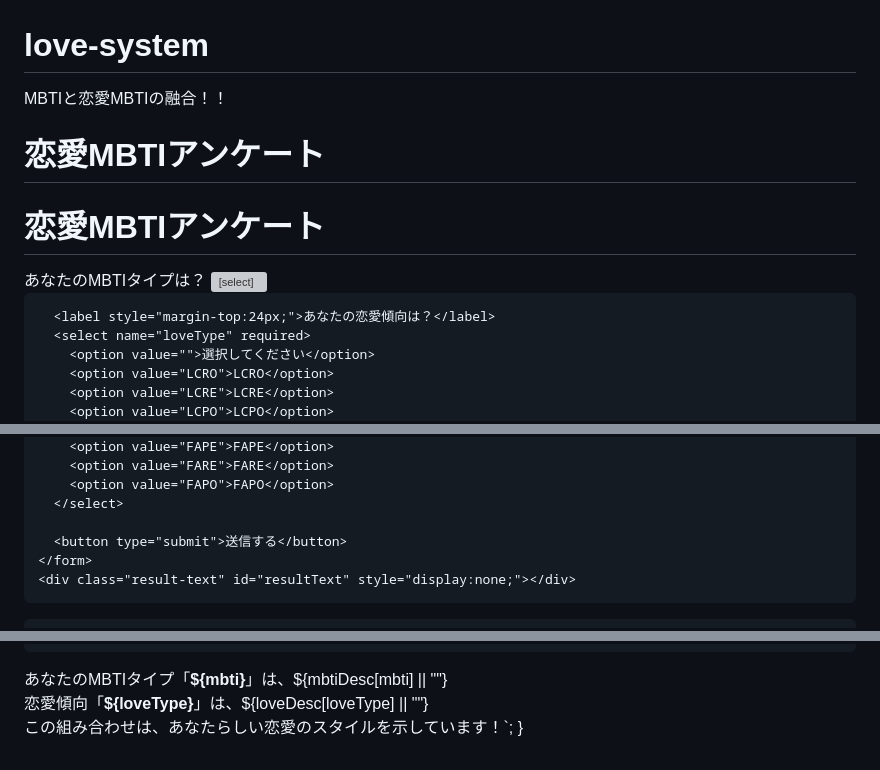
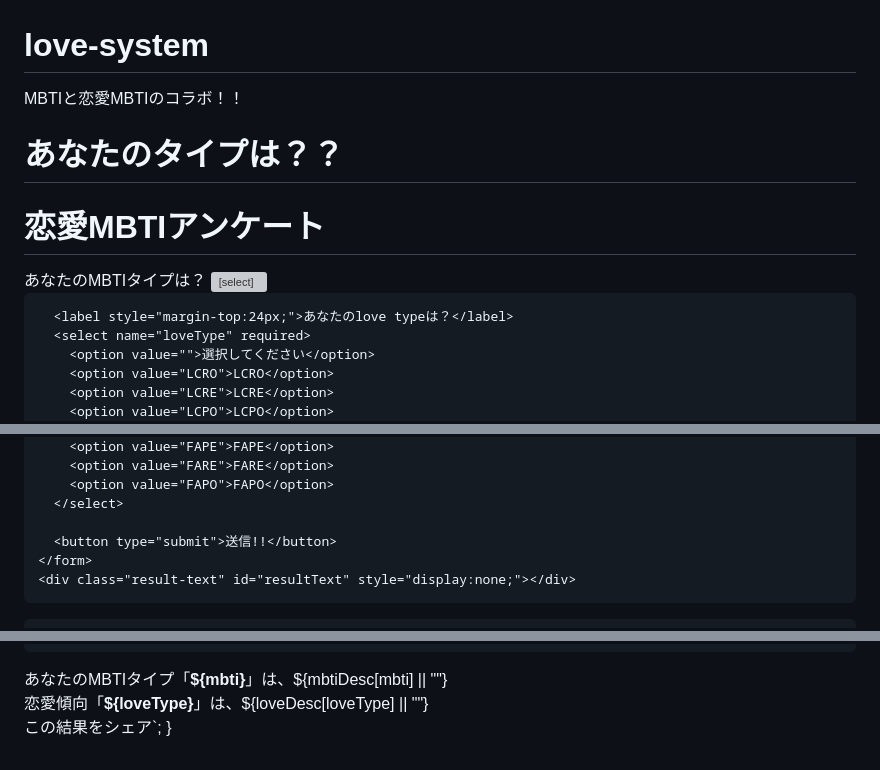
Before and after one commit to Nkhr-73/love-system, a Markdown page: README.md, 3 parts joined by grey strips. Drawn GitHub-style; grey boxes are pictures that could not be loaded.

Commit message:
Update README.md
ver.1.1.4
軽微な変更　タイトルなど

```diff
--- a/README.md
+++ b/README.md
@@ -1,16 +1,16 @@
 # love-system
-MBTIと恋愛MBTIの融合！！
+MBTIと恋愛MBTIのコラボ！！
 <!DOCTYPE html>
 <html lang="ja">
 <head>
   <meta charset="UTF-8">
-  <title>恋愛MBTIアンケート</title>
+  <title>MBTI&lovetype16</title>
   <meta name="viewport" content="width=device-width, initial-scale=1">
   ...
 </head>
 <body>
   <div class="container">
-    <h1>恋愛MBTIアンケート</h1>
+    <h1>あなたのタイプは？？</h1>
     <form id="surveyForm">
       <!-- 質問フォーム -->
     </form>
@@ -25,7 +25,7 @@ MBTIと恋愛MBTIの融合！！
 <html lang="ja">
 <head>
   <meta charset="UTF-8">
-  <title>恋愛MBTIアンケート</title>
+  <title>MBTI&lovetype16</title>
   <meta name="viewport" content="width=device-width, initial-scale=1">
   <style>
     body { font-family: 'Arial', sans-serif; background: #f5f5fa; color: #333; margin: 0; }
@@ -62,7 +62,7 @@ MBTIと恋愛MBTIの融合！！
         <option value="ESFP">ESFP</option>
       </select>
 
-      <label style="margin-top:24px;">あなたの恋愛傾向は？</label>
+      <label style="margin-top:24px;">あなたのlove typeは？</label>
       <select name="loveType" required>
         <option value="">選択してください</option>
         <option value="LCRO">LCRO</option>
@@ -83,7 +83,7 @@ MBTIと恋愛MBTIの融合！！
         <option value="FAPO">FAPO</option>
       </select>
 
-      <button type="submit">送信する</button>
+      <button type="submit">送信!!</button>
     </form>
     <div class="result-text" id="resultText" style="display:none;"></div>
   </div>
@@ -146,7 +146,7 @@ MBTIと恋愛MBTIの融合！！
       return `<b>診断結果</b><br>
 あなたのMBTIタイプ「<b>${mbti}</b>」は、${mbtiDesc[mbti] || ""}<br>
 恋愛傾向「<b>${loveType}</b>」は、${loveDesc[loveType] || ""}<br>
-この組み合わせは、あなたらしい恋愛のスタイルを示しています！`;
+この結果をシェア`;
     }
   </script>
 </body>
```
